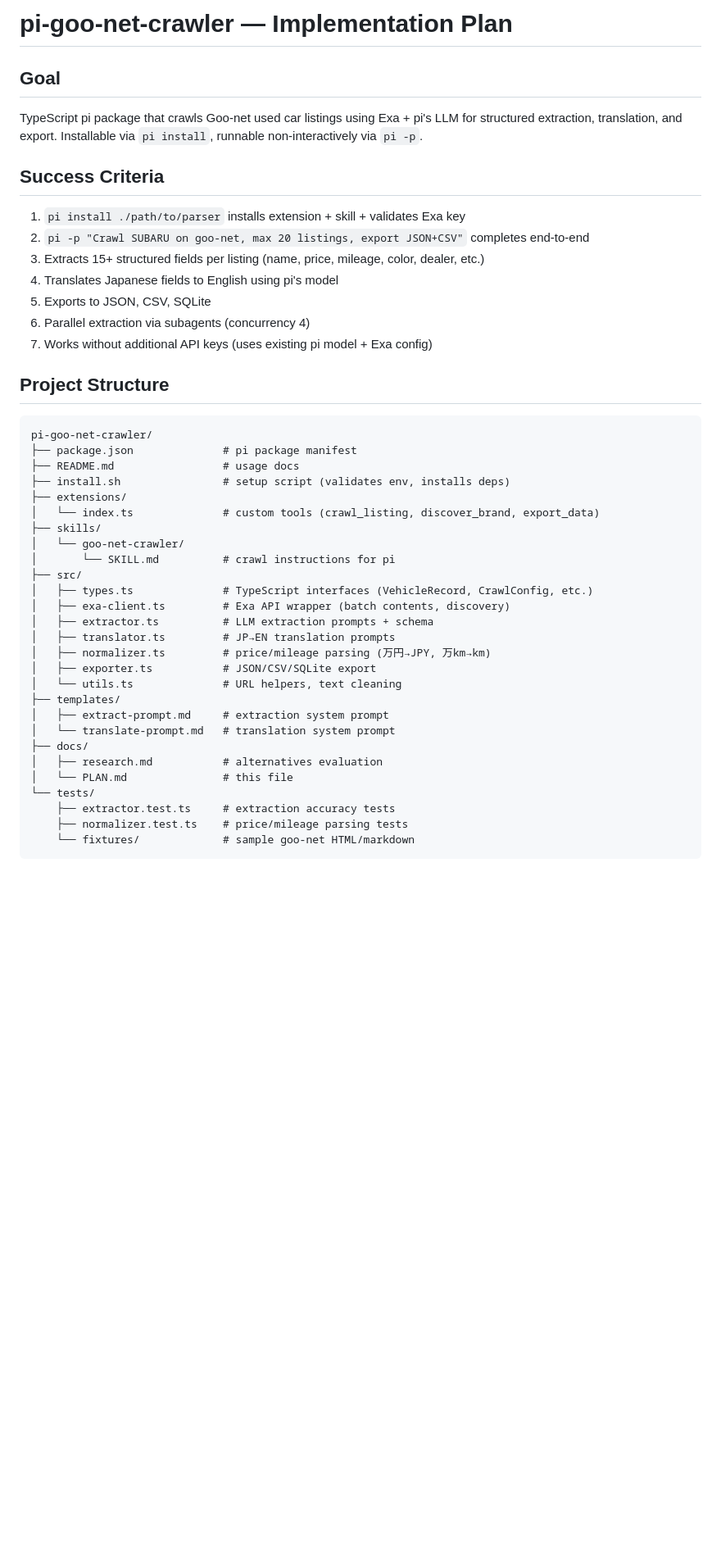
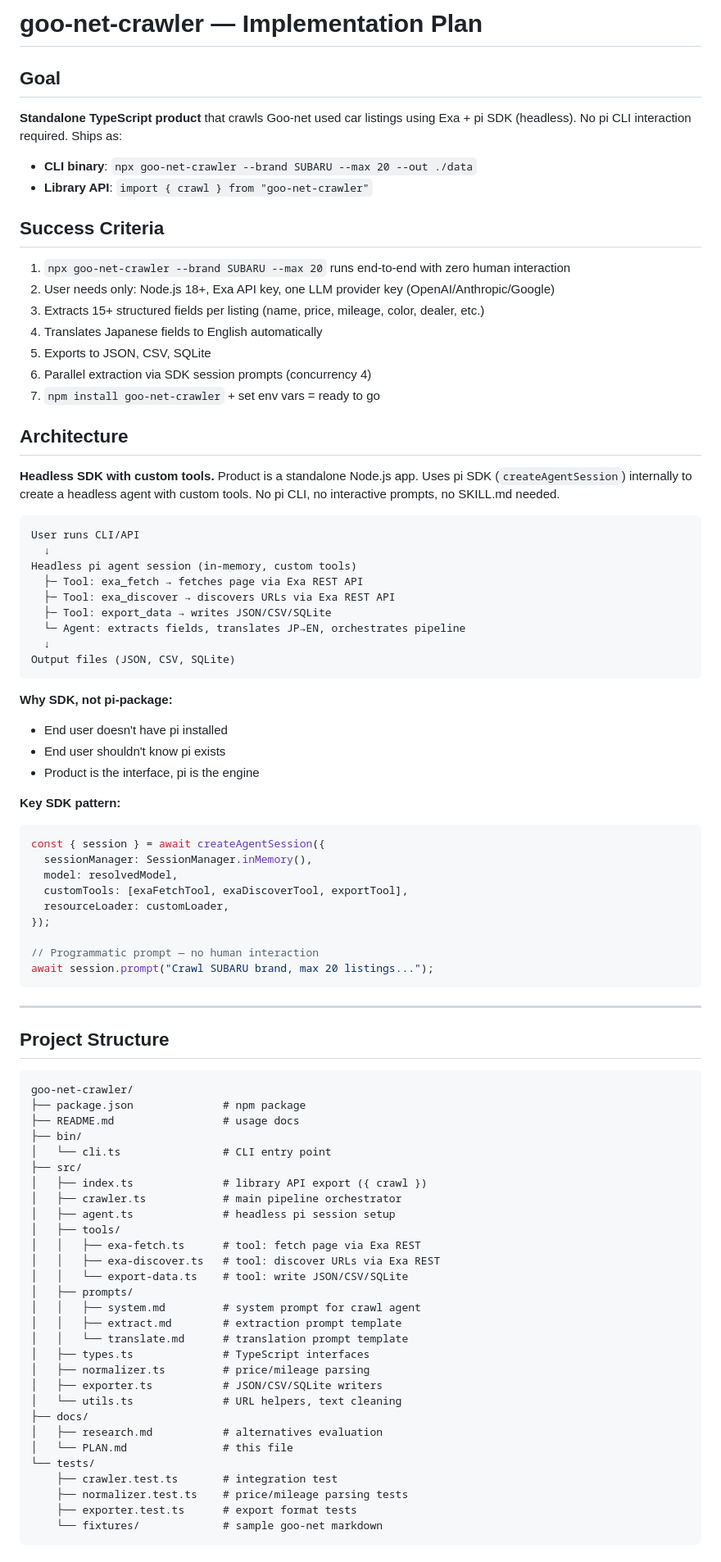
Before and after one commit to ITECH3208andITECH3209feduni/itech3208-project-1-arbitrage-agent, a Markdown page: docs/PLAN.md, the part around one of its changes. Shown at 82% size. GitHub-like rendering; blank space fills up the shorter version.

````diff
--- a/docs/PLAN.md
+++ b/docs/PLAN.md
@@ -1,47 +1,88 @@
-# pi-goo-net-crawler — Implementation Plan
+# goo-net-crawler — Implementation Plan
 
 ## Goal
 
-TypeScript pi package that crawls Goo-net used car listings using Exa + pi's LLM for structured extraction, translation, and export. Installable via `pi install`, runnable non-interactively via `pi -p`.
+**Standalone TypeScript product** that crawls Goo-net used car listings using Exa + pi SDK (headless). No pi CLI interaction required. Ships as:
+
+- **CLI binary**: `npx goo-net-crawler --brand SUBARU --max 20 --out ./data`
+- **Library API**: `import { crawl } from "goo-net-crawler"`
 
 ## Success Criteria
 
-1. `pi install ./path/to/parser` installs extension + skill + validates Exa key
-2. `pi -p "Crawl SUBARU on goo-net, max 20 listings, export JSON+CSV"` completes end-to-end
+1. `npx goo-net-crawler --brand SUBARU --max 20` runs end-to-end with zero human interaction
+2. User needs only: Node.js 18+, Exa API key, one LLM provider key (OpenAI/Anthropic/Google)
 3. Extracts 15+ structured fields per listing (name, price, mileage, color, dealer, etc.)
-4. Translates Japanese fields to English using pi's model
+4. Translates Japanese fields to English automatically
 5. Exports to JSON, CSV, SQLite
-6. Parallel extraction via subagents (concurrency 4)
-7. Works without additional API keys (uses existing pi model + Exa config)
+6. Parallel extraction via SDK session prompts (concurrency 4)
+7. `npm install goo-net-crawler` + set env vars = ready to go
+
+## Architecture
+
+**Headless SDK with custom tools.** Product is a standalone Node.js app. Uses pi SDK (`createAgentSession`) internally to create a headless agent with custom tools. No pi CLI, no interactive prompts, no SKILL.md needed.
+
+```
+User runs CLI/API
+  ↓
+Headless pi agent session (in-memory, custom tools)
+  ├─ Tool: exa_fetch → fetches page via Exa REST API
+  ├─ Tool: exa_discover → discovers URLs via Exa REST API
+  ├─ Tool: export_data → writes JSON/CSV/SQLite
+  └─ Agent: extracts fields, translates JP→EN, orchestrates pipeline
+  ↓
+Output files (JSON, CSV, SQLite)
+```
+
+**Why SDK, not pi-package:**
+- End user doesn't have pi installed
+- End user shouldn't know pi exists
+- Product is the interface, pi is the engine
+
+**Key SDK pattern:**
+```typescript
+const { session } = await createAgentSession({
+  sessionManager: SessionManager.inMemory(),
+  model: resolvedModel,
+  customTools: [exaFetchTool, exaDiscoverTool, exportTool],
+  resourceLoader: customLoader,
+});
+
+// Programmatic prompt — no human interaction
+await session.prompt("Crawl SUBARU brand, max 20 listings...");
+```
+
+---
 
 ## Project Structure
 
 ```
-pi-goo-net-crawler/
-├── package.json              # pi package manifest
+goo-net-crawler/
+├── package.json              # npm package
 ├── README.md                 # usage docs
-├── install.sh                # setup script (validates env, installs deps)
-├── extensions/
-│   └── index.ts              # custom tools (crawl_listing, discover_brand, export_data)
-├── skills/
-│   └── goo-net-crawler/
-│       └── SKILL.md          # crawl instructions for pi
+├── bin/
+│   └── cli.ts                # CLI entry point
 ├── src/
-│   ├── types.ts              # TypeScript interfaces (VehicleRecord, CrawlConfig, etc.)
-│   ├── exa-client.ts         # Exa API wrapper (batch contents, discovery)
-│   ├── extractor.ts          # LLM extraction prompts + schema
-│   ├── translator.ts         # JP→EN translation prompts
-│   ├── normalizer.ts         # price/mileage parsing (万円→JPY, 万km→km)
-│   ├── exporter.ts           # JSON/CSV/SQLite export
+│   ├── index.ts              # library API export ({ crawl })
+│   ├── crawler.ts            # main pipeline orchestrator
+│   ├── agent.ts              # headless pi session setup
+│   ├── tools/
+│   │   ├── exa-fetch.ts      # tool: fetch page via Exa REST
+│   │   ├── exa-discover.ts   # tool: discover URLs via Exa REST
+│   │   └── export-data.ts    # tool: write JSON/CSV/SQLite
+│   ├── prompts/
+│   │   ├── system.md         # system prompt for crawl agent
+│   │   ├── extract.md        # extraction prompt template
+│   │   └── translate.md      # translation prompt template
+│   ├── types.ts              # TypeScript interfaces
+│   ├── normalizer.ts         # price/mileage parsing
+│   ├── exporter.ts           # JSON/CSV/SQLite writers
 │   └── utils.ts              # URL helpers, text cleaning
-├── templates/
-│   ├── extract-prompt.md     # extraction system prompt
-│   └── translate-prompt.md   # translation system prompt
 ├── docs/
 │   ├── research.md           # alternatives evaluation
 │   └── PLAN.md               # this file
 └── tests/
-    ├── extractor.test.ts     # extraction accuracy tests
+    ├── crawler.test.ts       # integration test
     ├── normalizer.test.ts    # price/mileage parsing tests
-    └── fixtures/             # sample goo-net HTML/markdown
+    ├── exporter.test.ts      # export format tests
+    └── fixtures/             # sample goo-net markdown
 ```
````
Also changed, not shown: other parts of docs/PLAN.md (+112 -147 lines).
